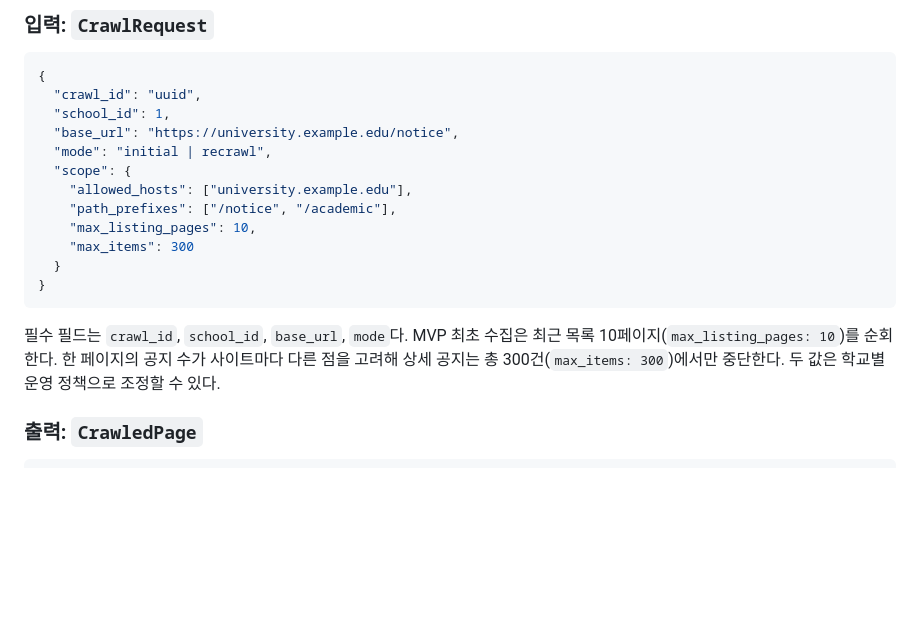
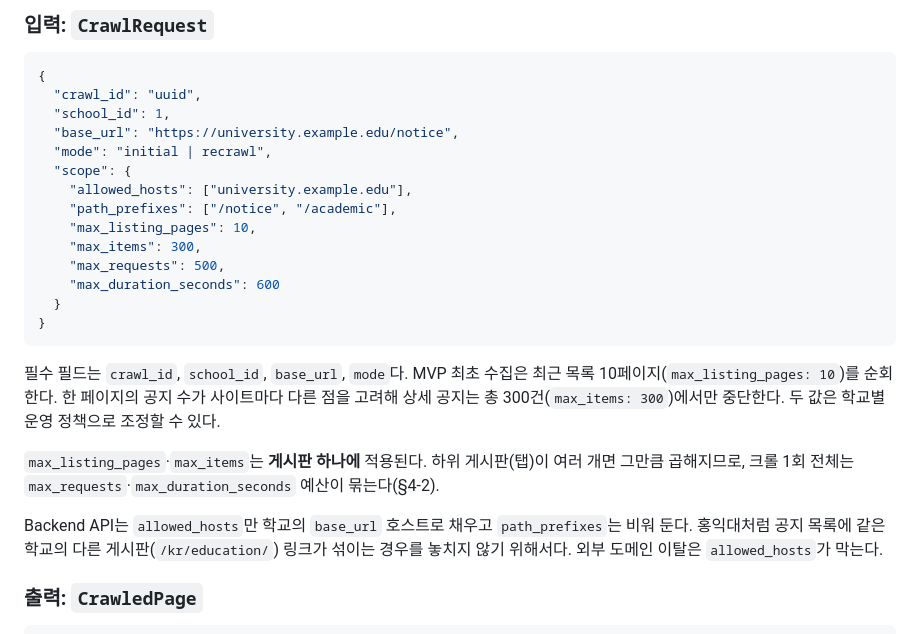
Before and after one commit to linklingj/ASKU, a Markdown page: docs/01_SYSTEM/03_crawler.md, the part around one of its changes. Rendered like a GitHub page; blank space fills up the shorter version.

````diff
--- a/docs/01_SYSTEM/03_crawler.md
+++ b/docs/01_SYSTEM/03_crawler.md
@@ -46,12 +46,18 @@ Crawler는 Storage의 공개 조회 인터페이스 `doc_hash_exists`와 `doc_ur
     "allowed_hosts": ["university.example.edu"],
     "path_prefixes": ["/notice", "/academic"],
     "max_listing_pages": 10,
-    "max_items": 300
+    "max_items": 300,
+    "max_requests": 500,
+    "max_duration_seconds": 600
   }
 }
 ```
 
 필수 필드는 `crawl_id`, `school_id`, `base_url`, `mode`다. MVP 최초 수집은 최근 목록 10페이지(`max_listing_pages: 10`)를 순회한다. 한 페이지의 공지 수가 사이트마다 다른 점을 고려해 상세 공지는 총 300건(`max_items: 300`)에서만 중단한다. 두 값은 학교별 운영 정책으로 조정할 수 있다.
+
+`max_listing_pages`·`max_items`는 **게시판 하나에** 적용된다. 하위 게시판(탭)이 여러 개면 그만큼 곱해지므로, 크롤 1회 전체는 `max_requests`·`max_duration_seconds` 예산이 묶는다(§4-2).
+
+Backend API는 `allowed_hosts`만 학교의 `base_url` 호스트로 채우고 `path_prefixes`는 비워 둔다. 홍익대처럼 공지 목록에 같은 학교의 다른 게시판(`/kr/education/`) 링크가 섞이는 경우를 놓치지 않기 위해서다. 외부 도메인 이탈은 `allowed_hosts`가 막는다.
 
 ### 출력: `CrawledPage`
 
````
Also changed, not shown: other parts of docs/01_SYSTEM/03_crawler.md (+32 -8 lines).
